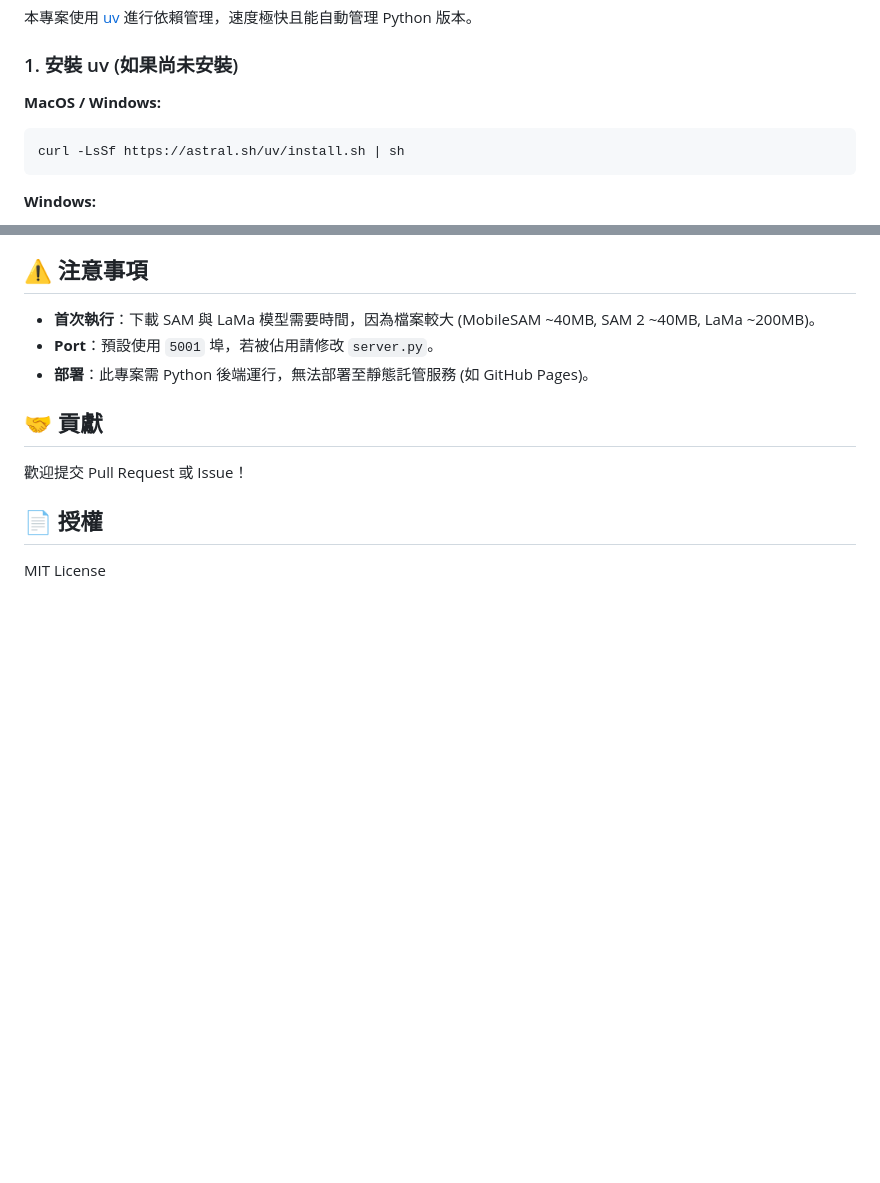
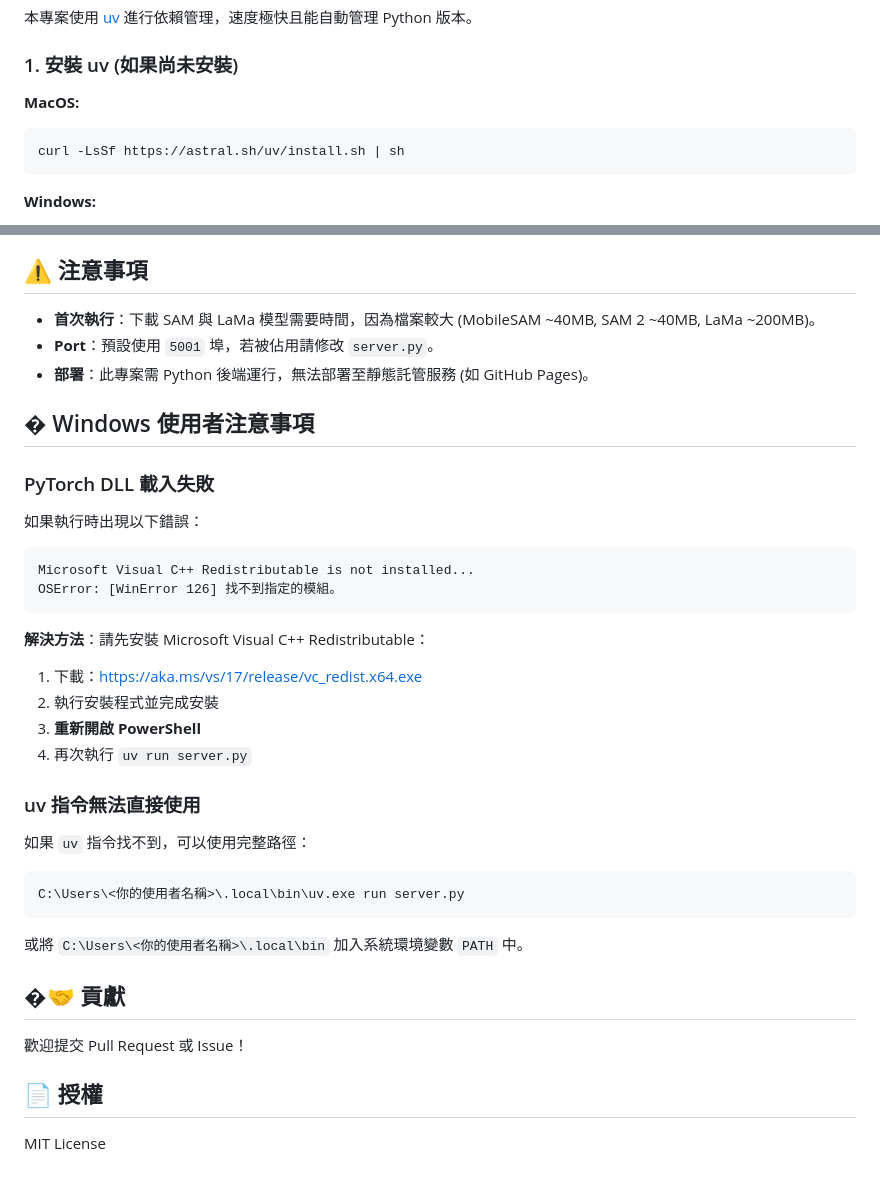
Before and after one commit to appfromapexxx/magic-eraser, a Markdown page: README.md, 2 parts joined by grey strips. GitHub-like rendering; blank space fills up the shorter version.

Commit message:
fix windows can not run uv server

````diff
--- a/README.md
+++ b/README.md
@@ -49,7 +49,7 @@
 
 ### 1. 安裝 uv (如果尚未安裝)
 
-**MacOS / Windows:**
+**MacOS:**
 
 ```bash
 curl -LsSf https://astral.sh/uv/install.sh | sh
@@ -103,7 +103,35 @@ uv run server.py
 - **Port**：預設使用 `5001` 埠，若被佔用請修改 `server.py`。
 - **部署**：此專案需 Python 後端運行，無法部署至靜態託管服務 (如 GitHub Pages)。
 
-## 🤝 貢獻
+## � Windows 使用者注意事項
+
+### PyTorch DLL 載入失敗
+
+如果執行時出現以下錯誤：
+
+```text
+Microsoft Visual C++ Redistributable is not installed...
+OSError: [WinError 126] 找不到指定的模組。
+```
+
+**解決方法**：請先安裝 Microsoft Visual C++ Redistributable：
+
+1. 下載：<https://aka.ms/vs/17/release/vc_redist.x64.exe>
+2. 執行安裝程式並完成安裝
+3. **重新開啟 PowerShell**
+4. 再次執行 `uv run server.py`
+
+### uv 指令無法直接使用
+
+如果 `uv` 指令找不到，可以使用完整路徑：
+
+```powershell
+C:\Users\<你的使用者名稱>\.local\bin\uv.exe run server.py
+```
+
+或將 `C:\Users\<你的使用者名稱>\.local\bin` 加入系統環境變數 `PATH` 中。
+
+## �🤝 貢獻
 
 歡迎提交 Pull Request 或 Issue！
 
````
